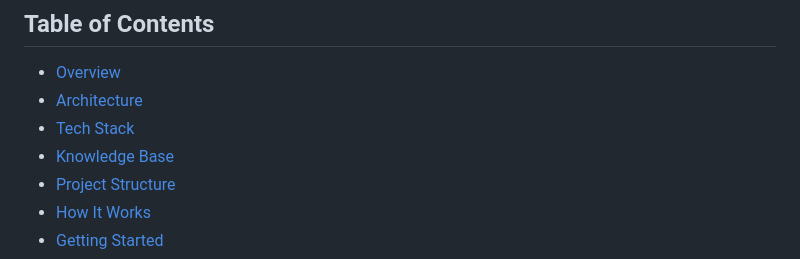
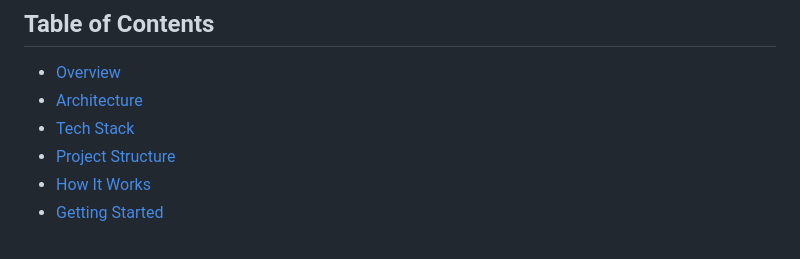
Before and after one commit to rich-aard/MEDICAL_CHATBOT, a Markdown page: README.md, the part around the change. GitHub-like rendering.

```diff
--- a/README.md
+++ b/README.md
@@ -11,7 +11,6 @@ A **Retrieval-Augmented Generation (RAG)** chatbot for medical question answerin
 - [Overview](#overview)
 - [Architecture](#architecture)
 - [Tech Stack](#tech-stack)
-- [Knowledge Base](#knowledge-base)
 - [Project Structure](#project-structure)
 - [How It Works](#how-it-works)
 - [Getting Started](#getting-started)
```
